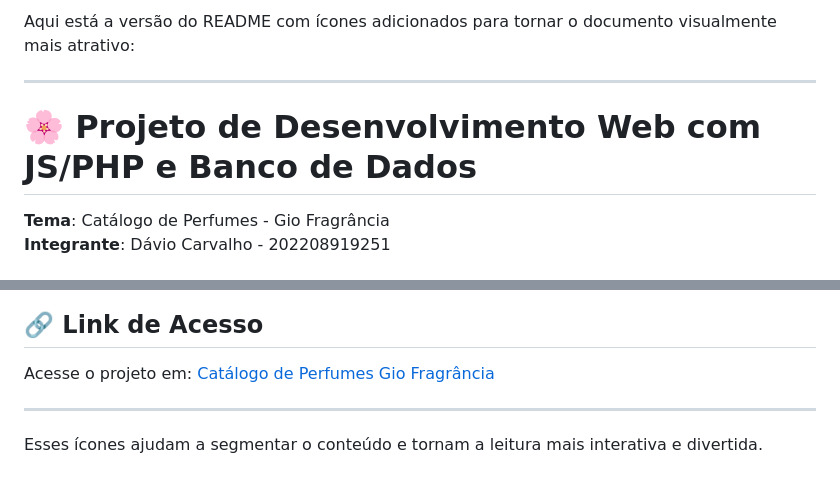
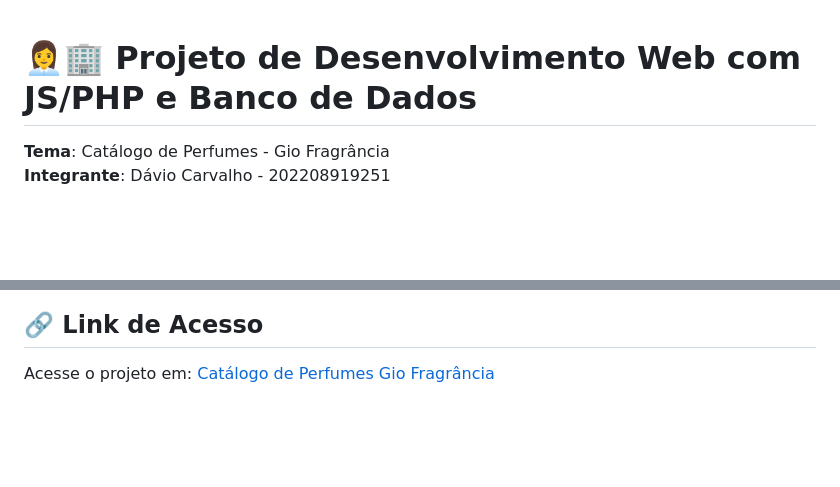
Before and after one commit to Davio27/Projeto_Dev_Web, a Markdown page: README.md, 2 parts joined by grey strips. Drawn GitHub-style; blank space fills up the shorter version.

```diff
--- a/README.md
+++ b/README.md
@@ -1,8 +1,5 @@
-Aqui está a versão do README com ícones adicionados para tornar o documento visualmente mais atrativo:
 
----
-
-# 🌸 Projeto de Desenvolvimento Web com JS/PHP e Banco de Dados
+# 👩‍💼🏢 Projeto de Desenvolvimento Web com JS/PHP e Banco de Dados
 **Tema**: Catálogo de Perfumes - Gio Fragrância
 **Integrante**: Dávio Carvalho - 202208919251
 
@@ -49,7 +47,3 @@ O site se enquadra no segmento de **cosméticos e fragrâncias**, focando em ofe
 
 ## 🔗 Link de Acesso
 Acesse o projeto em: [Catálogo de Perfumes Gio Fragrância](https://davio27.github.io/Projeto_Dev_Web/)
-
----
-
-Esses ícones ajudam a segmentar o conteúdo e tornam a leitura mais interativa e divertida.
```
Also changed, not shown: other parts of README.md (+5 -4 lines).
